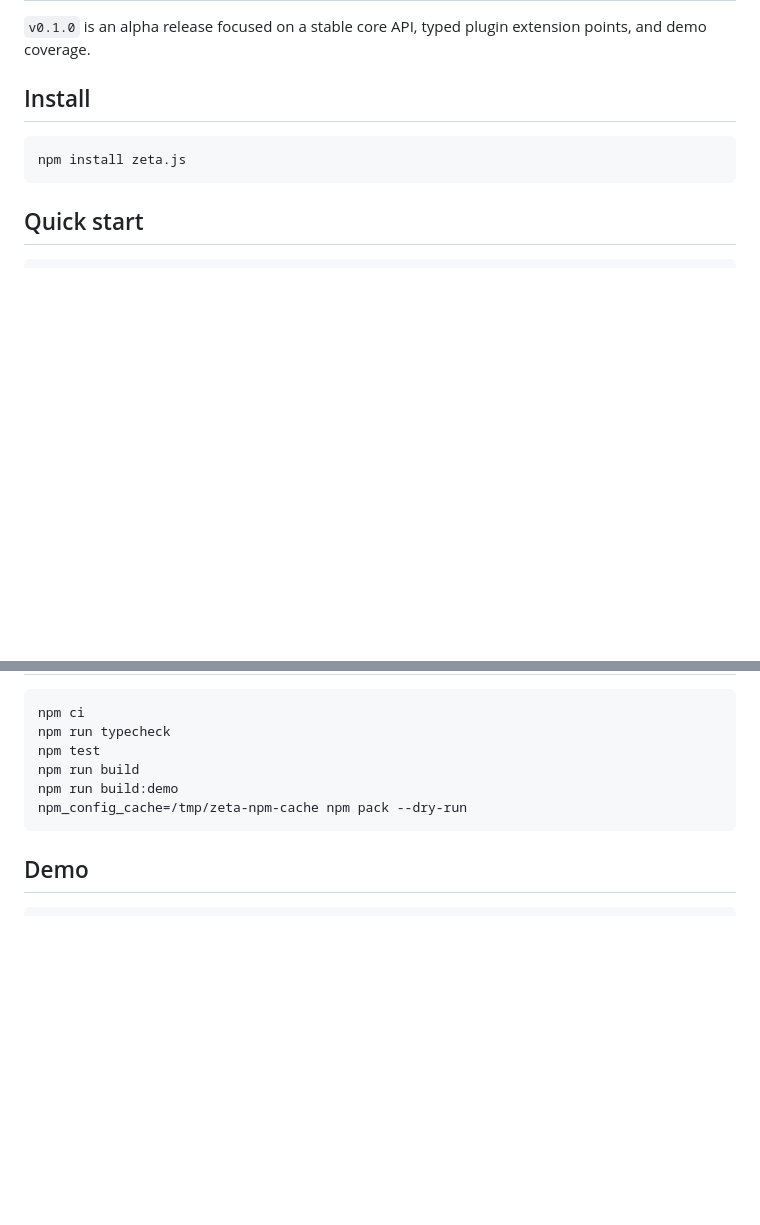
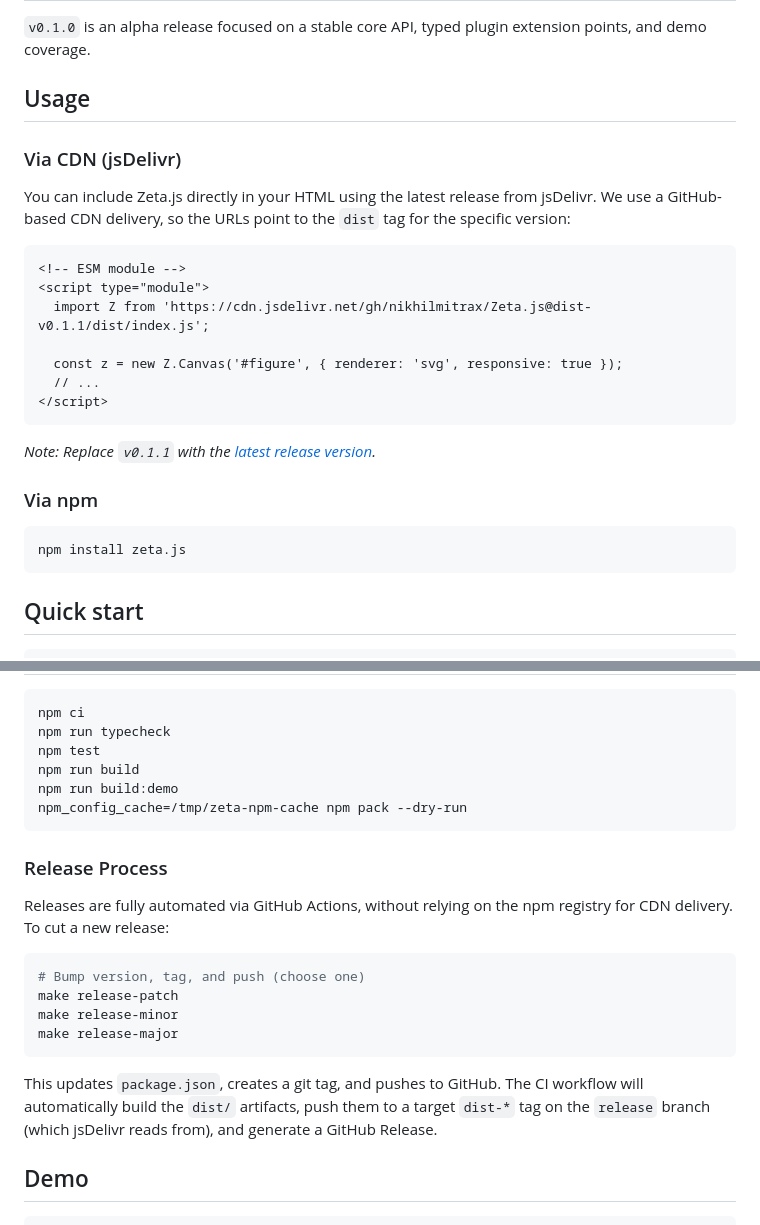
Before and after one commit to nikhilmitrax/Zeta.js, a Markdown page: README.md, 2 parts joined by grey strips. GitHub-like rendering; blank space fills up the shorter version.

Commit message:
docs: Usage and Release instructions

````diff
--- a/README.md
+++ b/README.md
@@ -10,7 +10,25 @@ Declarative, reactive drawing engine for diagrams and scientific visuals on the
 
 `v0.1.0` is an alpha release focused on a stable core API, typed plugin extension points, and demo coverage.
 
-## Install
+## Usage
+
+### Via CDN (jsDelivr)
+
+You can include Zeta.js directly in your HTML using the latest release from jsDelivr. We use a GitHub-based CDN delivery, so the URLs point to the `dist` tag for the specific version:
+
+```html
+<!-- ESM module -->
+<script type="module">
+  import Z from 'https://cdn.jsdelivr.net/gh/nikhilmitrax/Zeta.js@dist-v0.1.1/dist/index.js';
+
+  const z = new Z.Canvas('#figure', { renderer: 'svg', responsive: true });
+  // ...
+</script>
+```
+
+*Note: Replace `v0.1.1` with the [latest release version](https://github.com/nikhilmitrax/Zeta.js/releases).*
+
+### Via npm
 
 ```bash
 npm install zeta.js
@@ -88,6 +106,19 @@ npm run build:demo
 npm_config_cache=/tmp/zeta-npm-cache npm pack --dry-run
 ```
 
+### Release Process
+
+Releases are fully automated via GitHub Actions, without relying on the npm registry for CDN delivery. To cut a new release:
+
+```bash
+# Bump version, tag, and push (choose one)
+make release-patch
+make release-minor
+make release-major
+```
+
+This updates `package.json`, creates a git tag, and pushes to GitHub. The CI workflow will automatically build the `dist/` artifacts, push them to a target `dist-*` tag on the `release` branch (which jsDelivr reads from), and generate a GitHub Release.
+
 ## Demo
 
 ```bash
````
